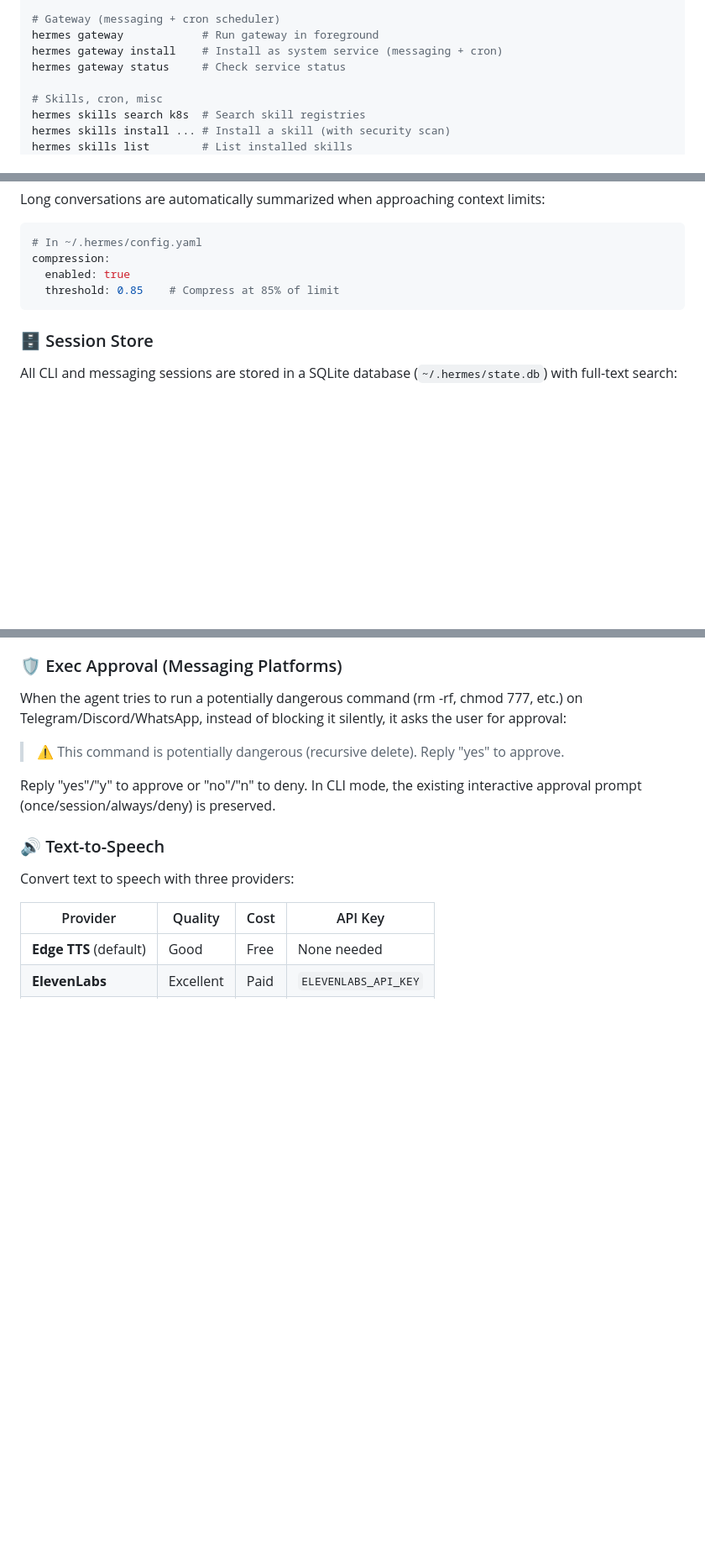
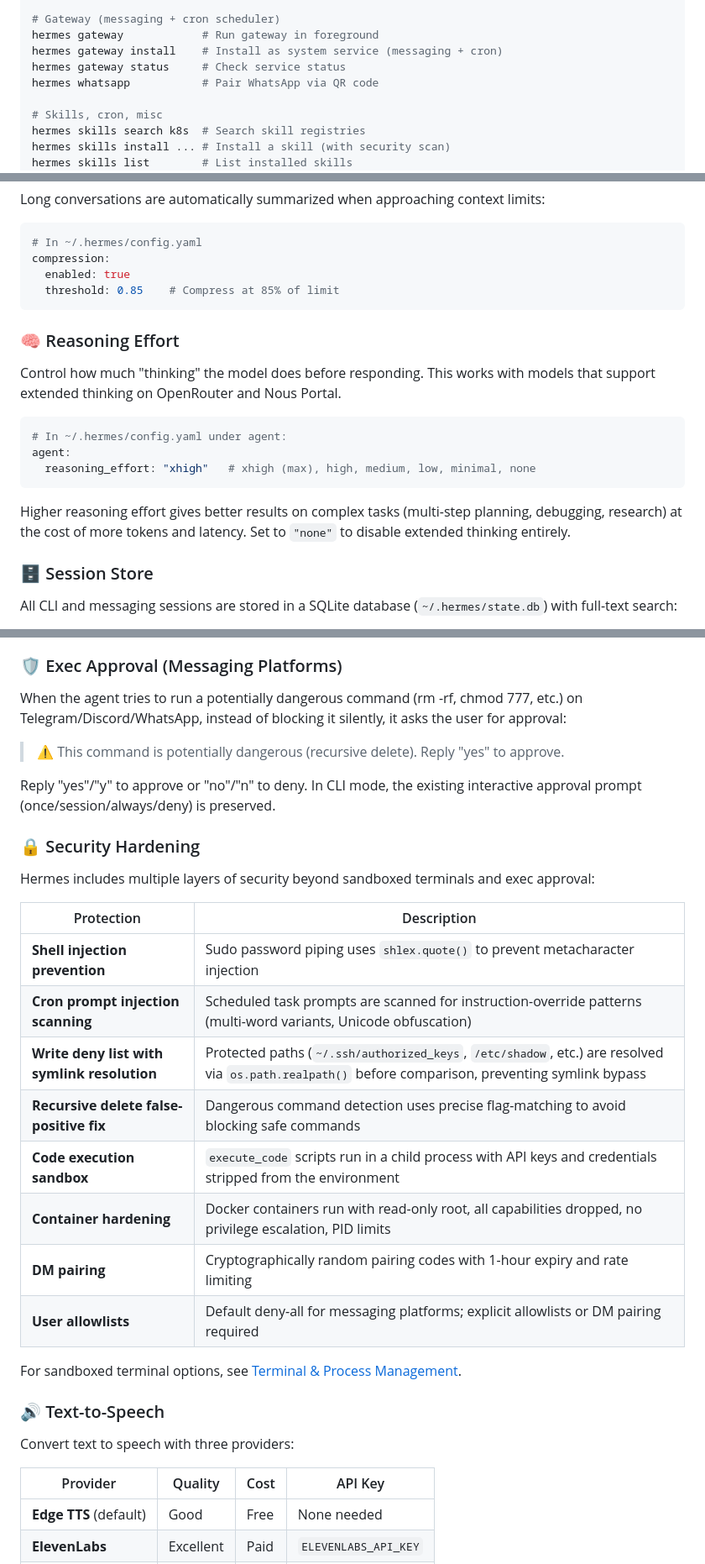
Before and after one commit to zhibao-dev/Learning-Multi-Factor-Memory, a Markdown page: README.md, 3 parts joined by grey strips. Shown at 84% size. GitHub-like rendering; blank space fills up the shorter version.

Commit message:
Documentation (README.md): - Add "Security Hardening" section with table of protections from recent PRs - Add "Reasoning Effort" config section under Features - Add Slack and WhatsApp env vars to Environment Variables Reference - Remove non-functional ANTHROPIC_API_KEY from env vars table - Add `hermes whatsapp` to Commands section
Documentation (docs/messaging.md):
- Rewrite WhatsApp section to reflect Baileys bridge and `hermes whatsapp` flow
- Add Slack env vars, adapter to architecture diagram, and platform toolsets table

````diff
--- a/README.md
+++ b/README.md
@@ -363,6 +363,7 @@ hermes uninstall          # Uninstall (can keep configs for later reinstall)
 hermes gateway            # Run gateway in foreground
 hermes gateway install    # Install as system service (messaging + cron)
 hermes gateway status     # Check service status
+hermes whatsapp           # Pair WhatsApp via QR code
 
 # Skills, cron, misc
 hermes skills search k8s  # Search skill registries
@@ -571,6 +572,18 @@ compression:
   threshold: 0.85    # Compress at 85% of limit
 ```
 
+### 🧠 Reasoning Effort
+
+Control how much "thinking" the model does before responding. This works with models that support extended thinking on OpenRouter and Nous Portal.
+
+```yaml
+# In ~/.hermes/config.yaml under agent:
+agent:
+  reasoning_effort: "xhigh"   # xhigh (max), high, medium, low, minimal, none
+```
+
+Higher reasoning effort gives better results on complex tasks (multi-step planning, debugging, research) at the cost of more tokens and latency. Set to `"none"` to disable extended thinking entirely.
+
 ### 🗄️ Session Store
 
 All CLI and messaging sessions are stored in a SQLite database (`~/.hermes/state.db`) with full-text search:
@@ -639,6 +652,23 @@ When the agent tries to run a potentially dangerous command (rm -rf, chmod 777,
 > ⚠️ This command is potentially dangerous (recursive delete). Reply "yes" to approve.
 
 Reply "yes"/"y" to approve or "no"/"n" to deny. In CLI mode, the existing interactive approval prompt (once/session/always/deny) is preserved.
+
+### 🔒 Security Hardening
+
+Hermes includes multiple layers of security beyond sandboxed terminals and exec approval:
+
+| Protection | Description |
+|------------|-------------|
+| **Shell injection prevention** | Sudo password piping uses `shlex.quote()` to prevent metacharacter injection |
+| **Cron prompt injection scanning** | Scheduled task prompts are scanned for instruction-override patterns (multi-word variants, Unicode obfuscation) |
+| **Write deny list with symlink resolution** | Protected paths (`~/.ssh/authorized_keys`, `/etc/shadow`, etc.) are resolved via `os.path.realpath()` before comparison, preventing symlink bypass |
+| **Recursive delete false-positive fix** | Dangerous command detection uses precise flag-matching to avoid blocking safe commands |
+| **Code execution sandbox** | `execute_code` scripts run in a child process with API keys and credentials stripped from the environment |
+| **Container hardening** | Docker containers run with read-only root, all capabilities dropped, no privilege escalation, PID limits |
+| **DM pairing** | Cryptographically random pairing codes with 1-hour expiry and rate limiting |
+| **User allowlists** | Default deny-all for messaging platforms; explicit allowlists or DM pairing required |
+
+For sandboxed terminal options, see [Terminal & Process Management](#-terminal--process-management).
 
 ### 🔊 Text-to-Speech
 
````
Also changed, not shown: other parts of README.md (+6 -1 lines).
